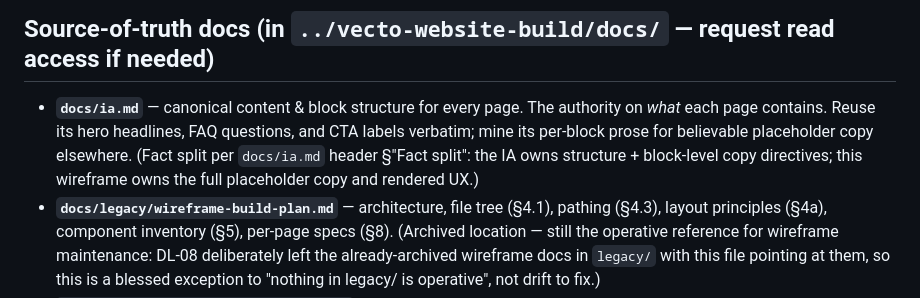
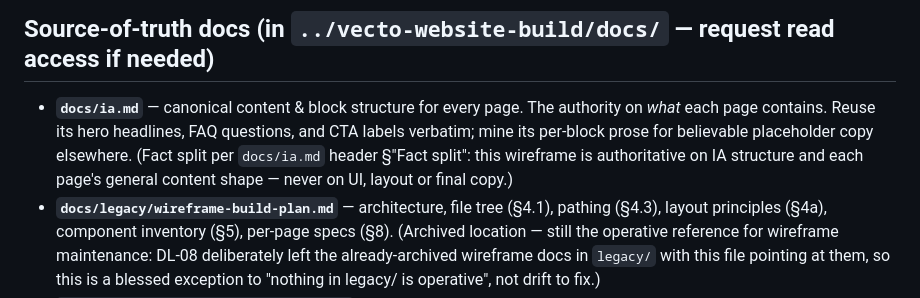
Before and after one commit to andranik1349/vecto-website-wireframe, a Markdown page: CLAUDE.md, the part around the change. Rendered like a GitHub page.

Commit message:
CLAUDE.md: the wireframe is authoritative on IA structure and content shape only
Co-Authored-By: Claude Opus 5.5 <noreply@anthropic.com>

```diff
--- a/CLAUDE.md
+++ b/CLAUDE.md
@@ -18,8 +18,8 @@ A **desktop-only, static, clickable prototype** (no framework, no build step) to
 ## Source-of-truth docs (in `../vecto-website-build/docs/` — request read access if needed)
 - **`docs/ia.md`** — canonical content & block structure for every page. The authority on *what* each page
   contains. Reuse its hero headlines, FAQ questions, and CTA labels verbatim; mine its per-block prose for believable
-  placeholder copy elsewhere. (Fact split per `docs/ia.md` header §"Fact split": the IA owns structure +
-  block-level copy directives; this wireframe owns the full placeholder copy and rendered UX.)
+  placeholder copy elsewhere. (Fact split per `docs/ia.md` header §"Fact split": this wireframe is authoritative on
+  IA structure and each page's general content shape — never on UI, layout or final copy.)
 - **`docs/legacy/wireframe-build-plan.md`** — architecture, file tree (§4.1), pathing (§4.3), layout principles
   (§4a), component inventory (§5), per-page specs (§8). (Archived location — still the operative reference for
   wireframe maintenance: DL-08 deliberately left the already-archived wireframe docs in `legacy/` with this file
```
